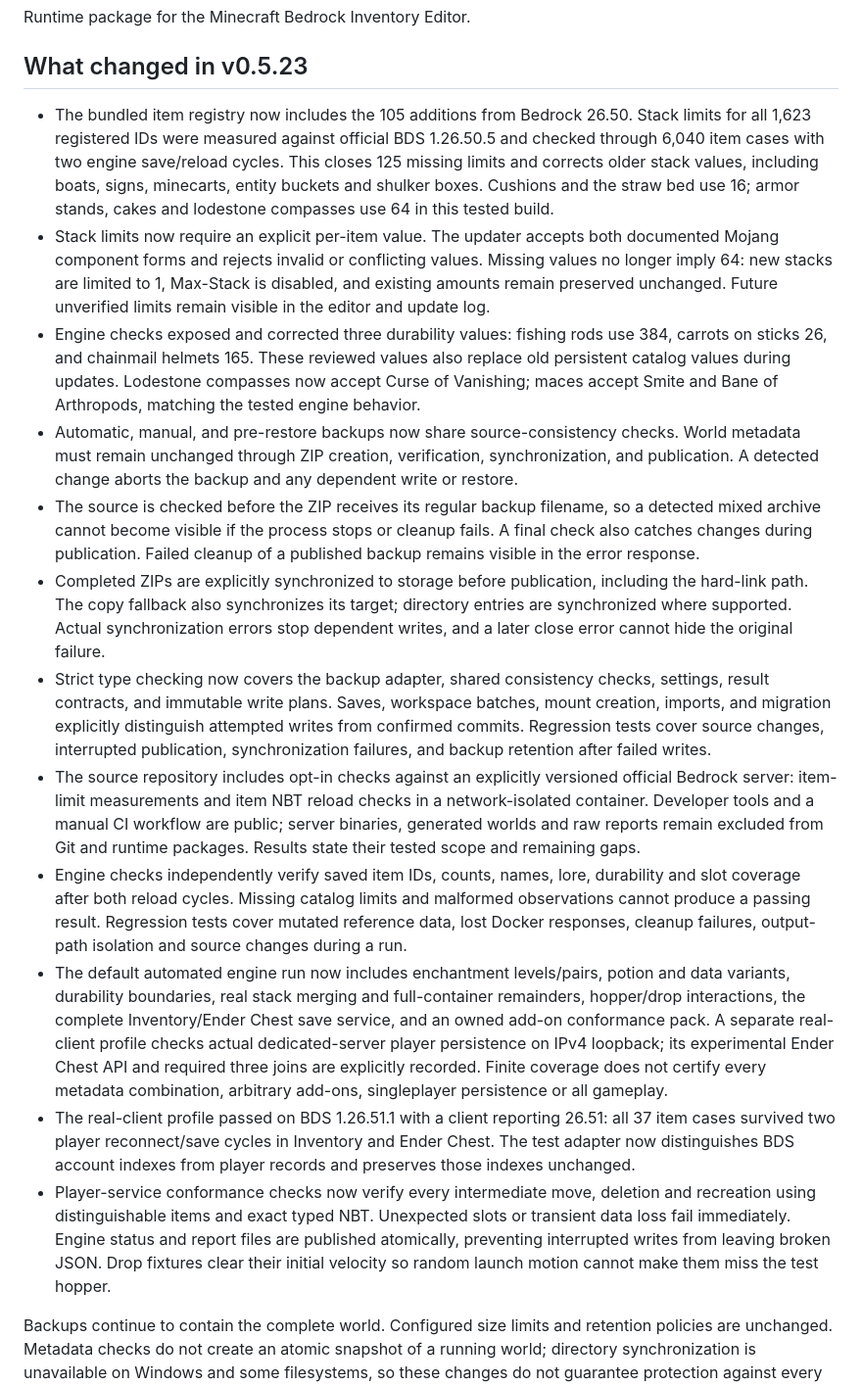
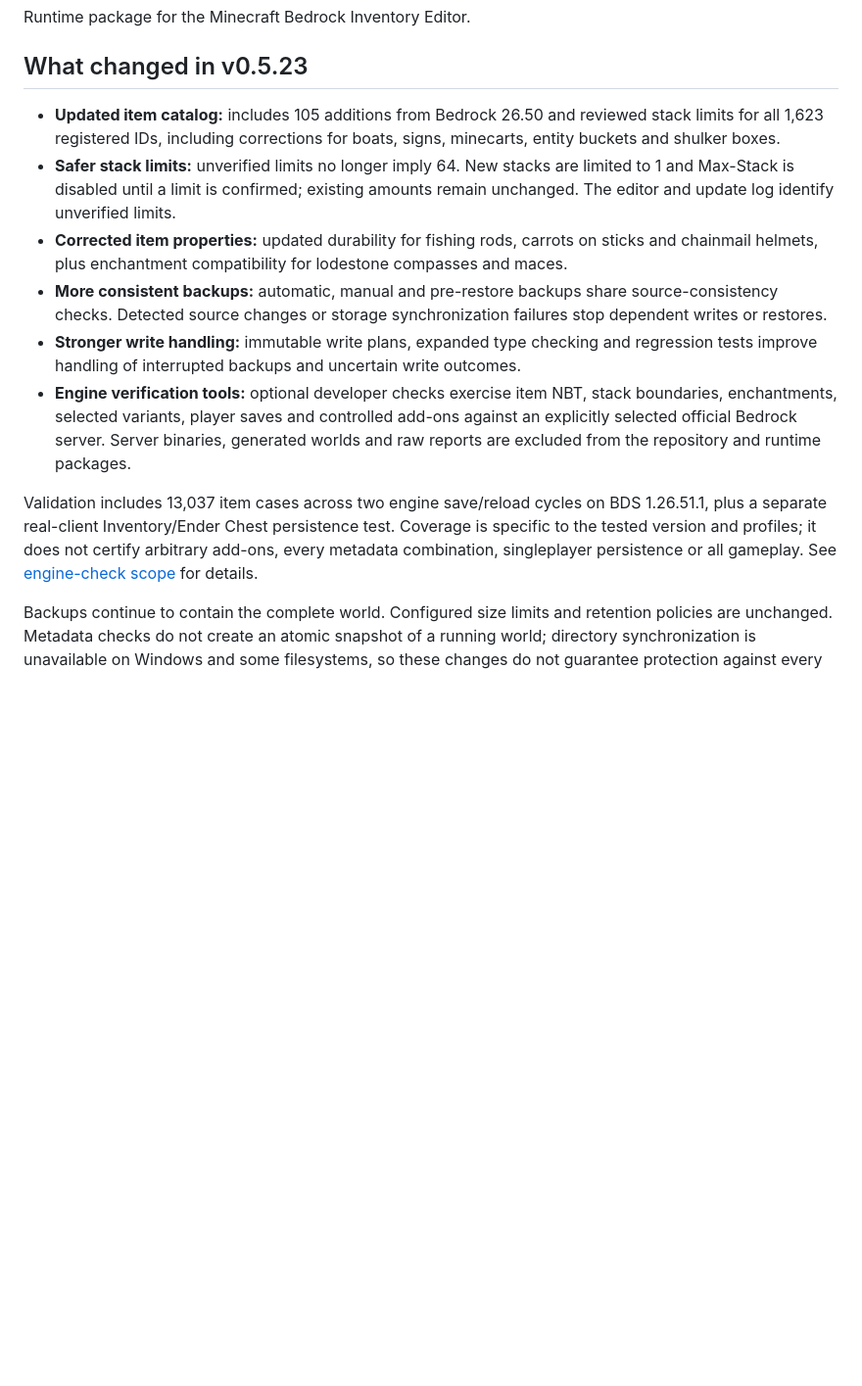
Before and after one commit to dadeeen/MCBE_Inventory_Editor, a Markdown page: .github/release_notes.md, the part around the change. Shown at 98% size. GitHub-like rendering; blank space fills up the shorter version.

Commit message:
Prepare concise public notes for v0.5.23

```diff
--- a/.github/release_notes.md
+++ b/.github/release_notes.md
@@ -2,18 +2,14 @@ Runtime package for the Minecraft Bedrock Inventory Editor.
 
 ## What changed in v0.5.23
 
-- The bundled item registry now includes the 105 additions from Bedrock 26.50. Stack limits for all 1,623 registered IDs were measured against official BDS 1.26.50.5 and checked through 6,040 item cases with two engine save/reload cycles. This closes 125 missing limits and corrects older stack values, including boats, signs, minecarts, entity buckets and shulker boxes. Cushions and the straw bed use 16; armor stands, cakes and lodestone compasses use 64 in this tested build.
-- Stack limits now require an explicit per-item value. The updater accepts both documented Mojang component forms and rejects invalid or conflicting values. Missing values no longer imply 64: new stacks are limited to 1, Max-Stack is disabled, and existing amounts remain preserved unchanged. Future unverified limits remain visible in the editor and update log.
-- Engine checks exposed and corrected three durability values: fishing rods use 384, carrots on sticks 26, and chainmail helmets 165. These reviewed values also replace old persistent catalog values during updates. Lodestone compasses now accept Curse of Vanishing; maces accept Smite and Bane of Arthropods, matching the tested engine behavior.
-- Automatic, manual, and pre-restore backups now share source-consistency checks. World metadata must remain unchanged through ZIP creation, verification, synchronization, and publication. A detected change aborts the backup and any dependent write or restore.
-- The source is checked before the ZIP receives its regular backup filename, so a detected mixed archive cannot become visible if the process stops or cleanup fails. A final check also catches changes during publication. Failed cleanup of a published backup remains visible in the error response.
-- Completed ZIPs are explicitly synchronized to storage before publication, including the hard-link path. The copy fallback also synchronizes its target; directory entries are synchronized where supported. Actual synchronization errors stop dependent writes, and a later close error cannot hide the original failure.
-- Strict type checking now covers the backup adapter, shared consistency checks, settings, result contracts, and immutable write plans. Saves, workspace batches, mount creation, imports, and migration explicitly distinguish attempted writes from confirmed commits. Regression tests cover source changes, interrupted publication, synchronization failures, and backup retention after failed writes.
-- The source repository includes opt-in checks against an explicitly versioned official Bedrock server: item-limit measurements and item NBT reload checks in a network-isolated container. Developer tools and a manual CI workflow are public; server binaries, generated worlds and raw reports remain excluded from Git and runtime packages. Results state their tested scope and remaining gaps.
-- Engine checks independently verify saved item IDs, counts, names, lore, durability and slot coverage after both reload cycles. Missing catalog limits and malformed observations cannot produce a passing result. Regression tests cover mutated reference data, lost Docker responses, cleanup failures, output-path isolation and source changes during a run.
-- The default automated engine run now includes enchantment levels/pairs, potion and data variants, durability boundaries, real stack merging and full-container remainders, hopper/drop interactions, the complete Inventory/Ender Chest save service, and an owned add-on conformance pack. A separate real-client profile checks actual dedicated-server player persistence on IPv4 loopback; its experimental Ender Chest API and required three joins are explicitly recorded. Finite coverage does not certify every metadata combination, arbitrary add-ons, singleplayer persistence or all gameplay.
-- The real-client profile passed on BDS 1.26.51.1 with a client reporting 26.51: all 37 item cases survived two player reconnect/save cycles in Inventory and Ender Chest. The test adapter now distinguishes BDS account indexes from player records and preserves those indexes unchanged.
-- Player-service conformance checks now verify every intermediate move, deletion and recreation using distinguishable items and exact typed NBT. Unexpected slots or transient data loss fail immediately. Engine status and report files are published atomically, preventing interrupted writes from leaving broken JSON. Drop fixtures clear their initial velocity so random launch motion cannot make them miss the test hopper.
+- **Updated item catalog:** includes 105 additions from Bedrock 26.50 and reviewed stack limits for all 1,623 registered IDs, including corrections for boats, signs, minecarts, entity buckets and shulker boxes.
+- **Safer stack limits:** unverified limits no longer imply 64. New stacks are limited to 1 and Max-Stack is disabled until a limit is confirmed; existing amounts remain unchanged. The editor and update log identify unverified limits.
+- **Corrected item properties:** updated durability for fishing rods, carrots on sticks and chainmail helmets, plus enchantment compatibility for lodestone compasses and maces.
+- **More consistent backups:** automatic, manual and pre-restore backups share source-consistency checks. Detected source changes or storage synchronization failures stop dependent writes or restores.
+- **Stronger write handling:** immutable write plans, expanded type checking and regression tests improve handling of interrupted backups and uncertain write outcomes.
+- **Engine verification tools:** optional developer checks exercise item NBT, stack boundaries, enchantments, selected variants, player saves and controlled add-ons against an explicitly selected official Bedrock server. Server binaries, generated worlds and raw reports are excluded from the repository and runtime packages.
+
+Validation includes 13,037 item cases across two engine save/reload cycles on BDS 1.26.51.1, plus a separate real-client Inventory/Ender Chest persistence test. Coverage is specific to the tested version and profiles; it does not certify arbitrary add-ons, every metadata combination, singleplayer persistence or all gameplay. See [engine-check scope](https://github.com/dadeeen/MCBE_Inventory_Editor/blob/v0.5.23/docs/engine-checks.md) for details.
 
 Backups continue to contain the complete world. Configured size limits and retention policies are unchanged. Metadata checks do not create an atomic snapshot of a running world; directory synchronization is unavailable on Windows and some filesystems, so these changes do not guarantee protection against every power loss.
 
```
